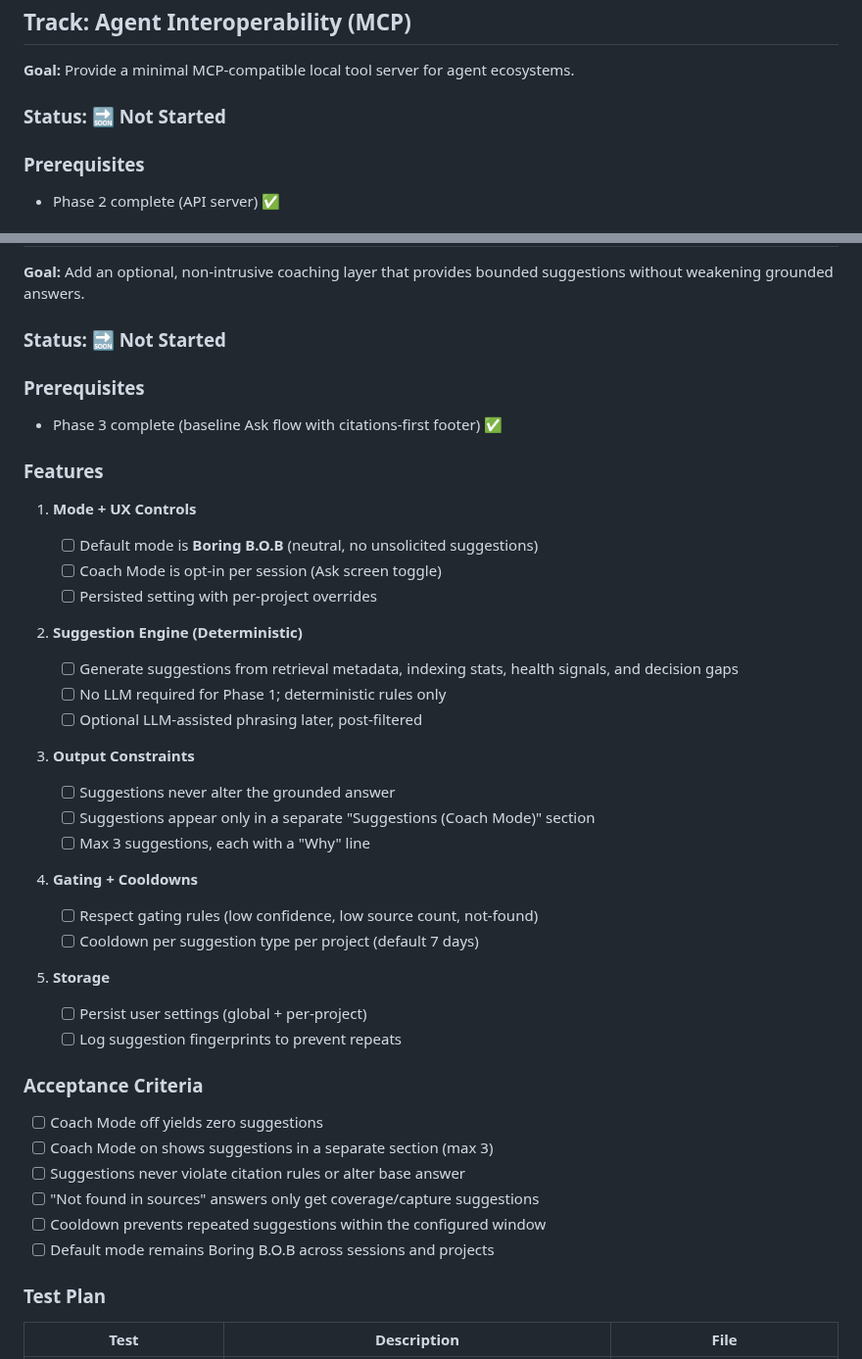
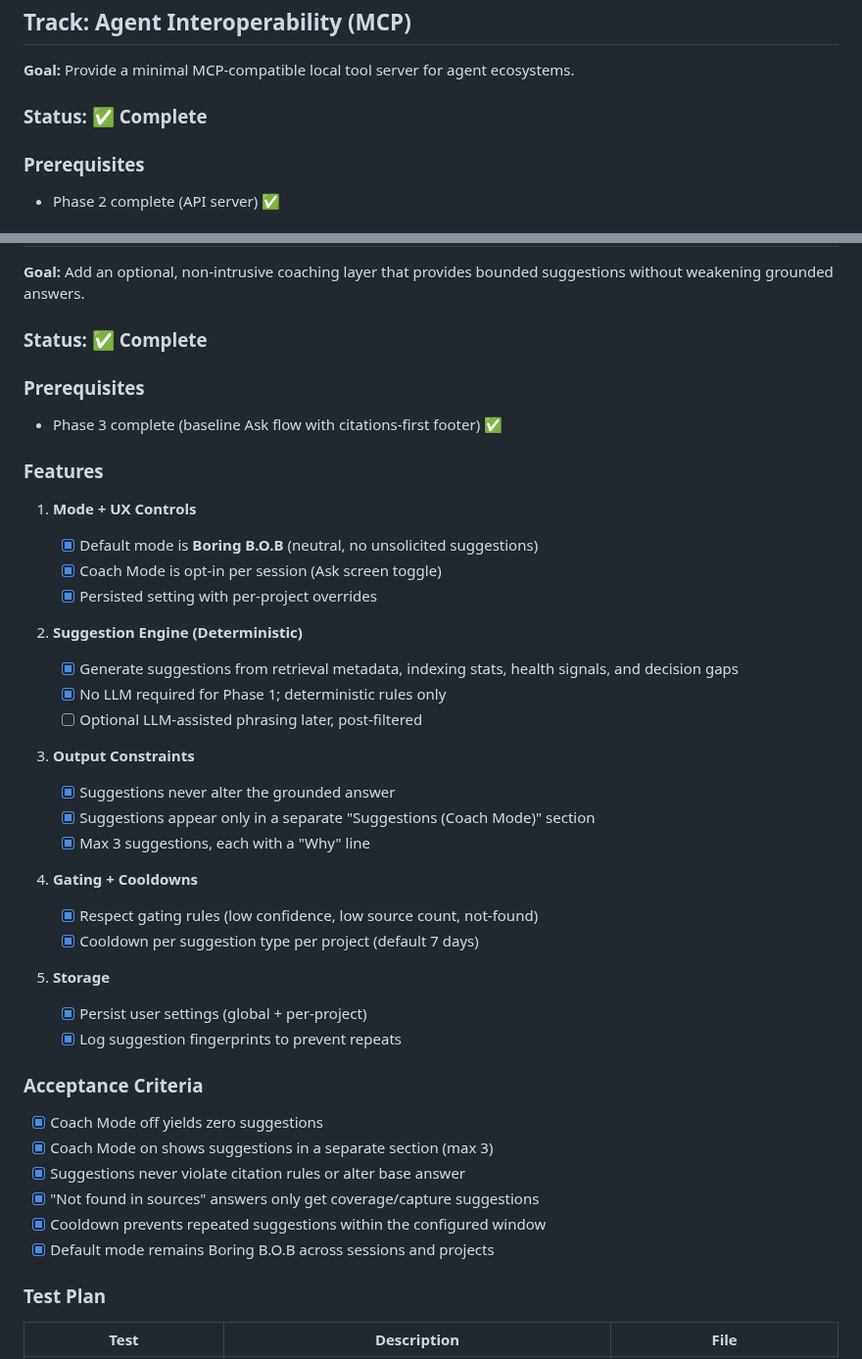
Before and after one commit to sandgraal/Boring-Organizer-Bot, a Markdown page: docs/IMPLEMENTATION_PLAN.md, 2 parts joined by grey strips. Shown at 98% size. GitHub-like rendering.

Commit message:
docs: update implementation plan to reflect completed tracks
- Mark Coach Mode track as complete (all features and tests pass)
- Mark MCP Interoperability track as complete
- Update Capture Helpers track with completed new note workflow

🤖 Generated with [Claude Code](https://claude.com/claude-code)

Co-Authored-By: Claude Opus 4.5 <noreply@anthropic.com>

```diff
--- a/docs/IMPLEMENTATION_PLAN.md
+++ b/docs/IMPLEMENTATION_PLAN.md
@@ -628,7 +628,7 @@ These are explicit non-goals to avoid scope creep:
 
 **Goal:** Provide a minimal MCP-compatible local tool server for agent ecosystems.
 
-### Status: 🔜 Not Started
+### Status: ✅ Complete
 
 ### Prerequisites
 
@@ -672,7 +672,7 @@ These are explicit non-goals to avoid scope creep:
 
 **Goal:** Add an optional, non-intrusive coaching layer that provides bounded suggestions without weakening grounded answers.
 
-### Status: 🔜 Not Started
+### Status: ✅ Complete
 
 ### Prerequisites
 
@@ -682,40 +682,40 @@ These are explicit non-goals to avoid scope creep:
 
 1. **Mode + UX Controls**
 
-   - [ ] Default mode is **Boring B.O.B** (neutral, no unsolicited suggestions)
-   - [ ] Coach Mode is opt-in per session (Ask screen toggle)
-   - [ ] Persisted setting with per-project overrides
+   - [x] Default mode is **Boring B.O.B** (neutral, no unsolicited suggestions)
+   - [x] Coach Mode is opt-in per session (Ask screen toggle)
+   - [x] Persisted setting with per-project overrides
 
 2. **Suggestion Engine (Deterministic)**
 
-   - [ ] Generate suggestions from retrieval metadata, indexing stats, health signals, and decision gaps
-   - [ ] No LLM required for Phase 1; deterministic rules only
+   - [x] Generate suggestions from retrieval metadata, indexing stats, health signals, and decision gaps
+   - [x] No LLM required for Phase 1; deterministic rules only
    - [ ] Optional LLM-assisted phrasing later, post-filtered
 
 3. **Output Constraints**
 
-   - [ ] Suggestions never alter the grounded answer
-   - [ ] Suggestions appear only in a separate "Suggestions (Coach Mode)" section
-   - [ ] Max 3 suggestions, each with a "Why" line
+   - [x] Suggestions never alter the grounded answer
+   - [x] Suggestions appear only in a separate "Suggestions (Coach Mode)" section
+   - [x] Max 3 suggestions, each with a "Why" line
 
 4. **Gating + Cooldowns**
 
-   - [ ] Respect gating rules (low confidence, low source count, not-found)
-   - [ ] Cooldown per suggestion type per project (default 7 days)
+   - [x] Respect gating rules (low confidence, low source count, not-found)
+   - [x] Cooldown per suggestion type per project (default 7 days)
 
 5. **Storage**
 
-   - [ ] Persist user settings (global + per-project)
-   - [ ] Log suggestion fingerprints to prevent repeats
+   - [x] Persist user settings (global + per-project)
+   - [x] Log suggestion fingerprints to prevent repeats
 
 ### Acceptance Criteria
 
-- [ ] Coach Mode off yields zero suggestions
-- [ ] Coach Mode on shows suggestions in a separate section (max 3)
-- [ ] Suggestions never violate citation rules or alter base answer
-- [ ] "Not found in sources" answers only get coverage/capture suggestions
-- [ ] Cooldown prevents repeated suggestions within the configured window
-- [ ] Default mode remains Boring B.O.B across sessions and projects
+- [x] Coach Mode off yields zero suggestions
+- [x] Coach Mode on shows suggestions in a separate section (max 3)
+- [x] Suggestions never violate citation rules or alter base answer
+- [x] "Not found in sources" answers only get coverage/capture suggestions
+- [x] Cooldown prevents repeated suggestions within the configured window
+- [x] Default mode remains Boring B.O.B across sessions and projects
 
 ### Test Plan
 
```
Also changed, not shown: other parts of docs/IMPLEMENTATION_PLAN.md (+4 -4 lines).
